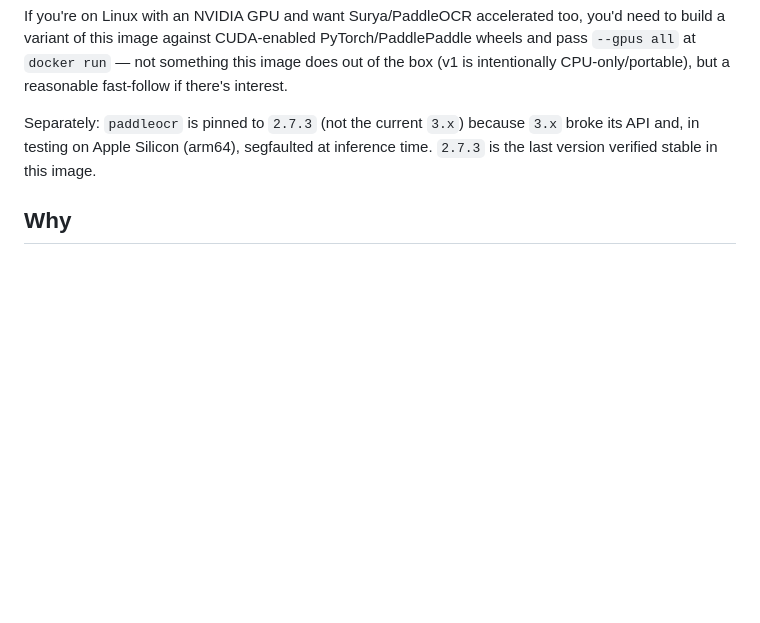
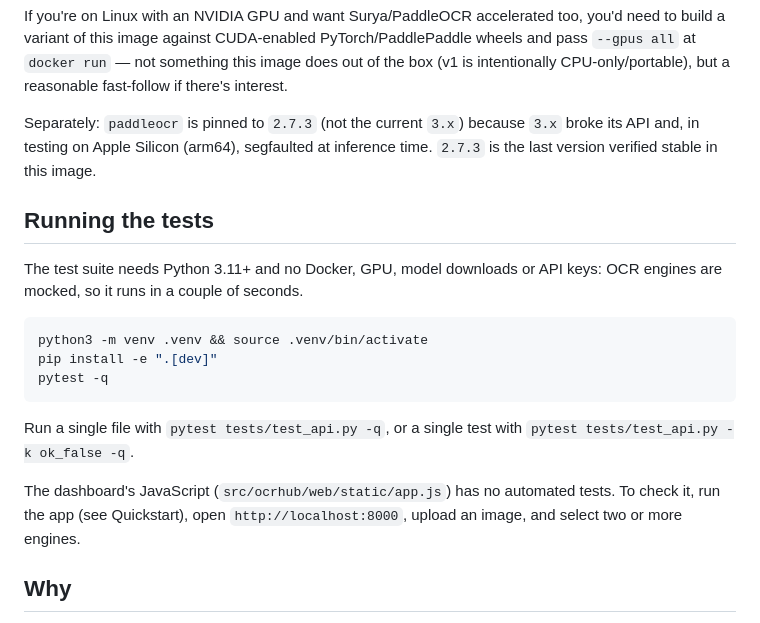
Before and after one commit to MiSky8/ocrHUB, a Markdown page: README.md, the part around the change. GitHub-like rendering; blank space fills up the shorter version.

Commit message:
Document how to run the test suite
Co-Authored-By: Claude Sonnet 5.5 <noreply@anthropic.com>

````diff
--- a/README.md
+++ b/README.md
@@ -155,6 +155,24 @@ because `3.x` broke its API and, in testing on Apple Silicon (arm64),
 segfaulted at inference time. `2.7.3` is the last version verified
 stable in this image.
 
+## Running the tests
+
+The test suite needs Python 3.11+ and no Docker, GPU, model downloads or
+API keys: OCR engines are mocked, so it runs in a couple of seconds.
+
+```bash
+python3 -m venv .venv && source .venv/bin/activate
+pip install -e ".[dev]"
+pytest -q
+```
+
+Run a single file with `pytest tests/test_api.py -q`, or a single test with
+`pytest tests/test_api.py -k ok_false -q`.
+
+The dashboard's JavaScript (`src/ocrhub/web/static/app.js`) has no automated
+tests. To check it, run the app (see Quickstart), open
+`http://localhost:8000`, upload an image, and select two or more engines.
+
 ## Why
 
 <!-- TODO: add your name/business and site link -->
````
